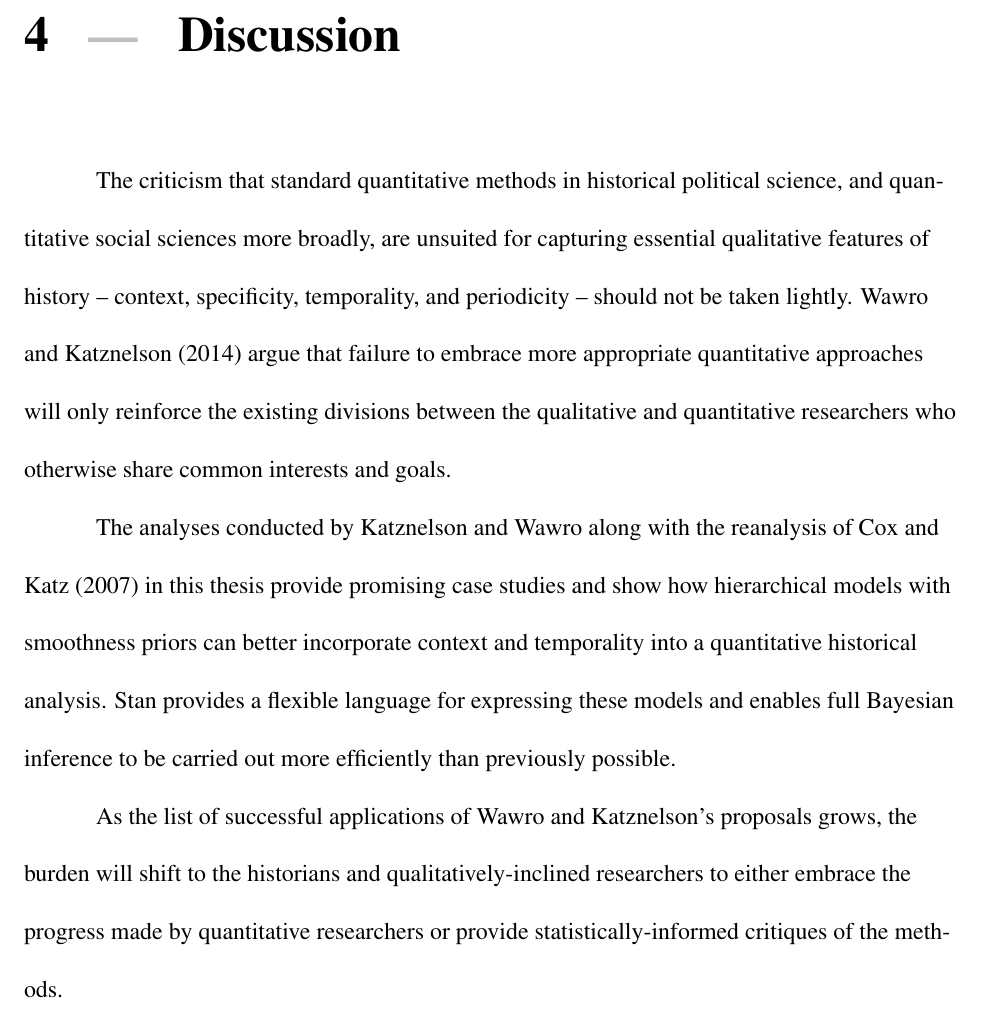
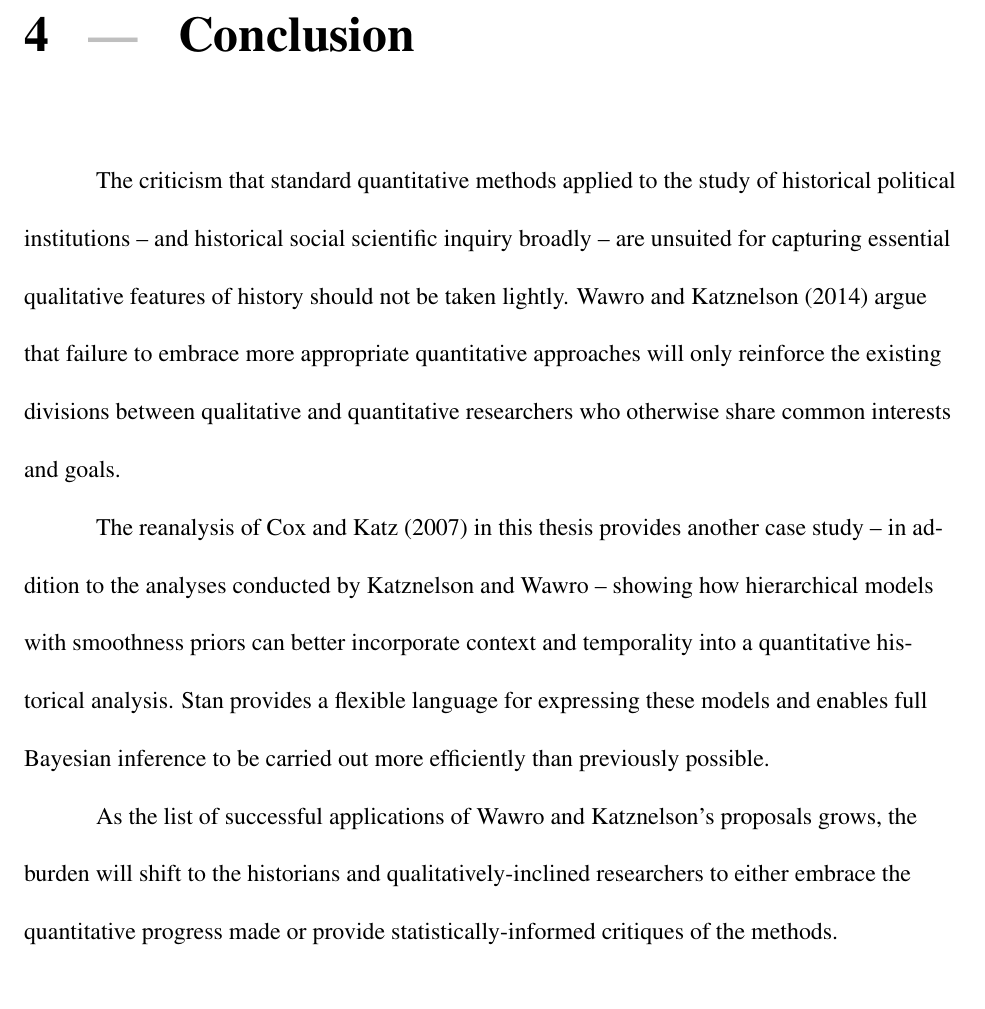
Before and after one commit to jgabry/qmss_paper, a LaTeX thesis (thesis.tex, which reads sections/discussion.tex): part of page 47 of 56, cut at the place of the change. Compiled offline with pdfLaTeX.

Commit message:
discussion

```diff
--- a/sections/discussion.tex
+++ b/sections/discussion.tex
@@ -1,8 +1,8 @@
-\chapter{Discussion}
+\chapter{Conclusion}
 \label{discussion}
 
-The criticism that standard quantitative methods in historical political science, and quantitative social sciences more broadly,  are unsuited for capturing essential qualitative features of history -- context, specificity, temporality, and periodicity -- should not be taken lightly. \citeA{wawro_designing_2014} argue that failure to embrace more appropriate quantitative approaches will only reinforce the existing divisions between the qualitative and quantitative researchers who otherwise share common interests and goals.
+The criticism that standard quantitative methods applied to the study of historical political institutions -- and historical social scientific inquiry broadly -- are unsuited for capturing essential qualitative features of history should not be taken lightly. \citeA{wawro_designing_2014} argue that failure to embrace more appropriate quantitative approaches will only reinforce the existing divisions between qualitative and quantitative researchers who otherwise share common interests and goals.
 
-The analyses conducted by Katznelson and Wawro along with the reanalysis of \citeA{cox_gerrymandering_2007} in this thesis provide promising case studies and show how hierarchical models with smoothness priors can better incorporate context and temporality into a quantitative historical analysis. Stan provides a flexible language for expressing these models and enables full Bayesian inference to be carried out more efficiently than previously possible.
+The reanalysis of \citeA{cox_gerrymandering_2007} in this thesis provides another case study -- in addition to the analyses conducted by Katznelson and Wawro -- showing how hierarchical models with smoothness priors can better incorporate context and temporality into a quantitative historical analysis. Stan provides a flexible language for expressing these models and enables full Bayesian inference to be carried out more efficiently than previously possible.
 
-As the list of successful applications of Wawro and Katznelson's proposals grows, the burden will shift to the historians and qualitatively-inclined researchers to either embrace the progress made by quantitative researchers or provide statistically-informed critiques of the methods.
+As the list of successful applications of Wawro and Katznelson's proposals grows, the burden will shift to the historians and qualitatively-inclined researchers to either embrace the quantitative progress made or provide statistically-informed critiques of the methods.
```
